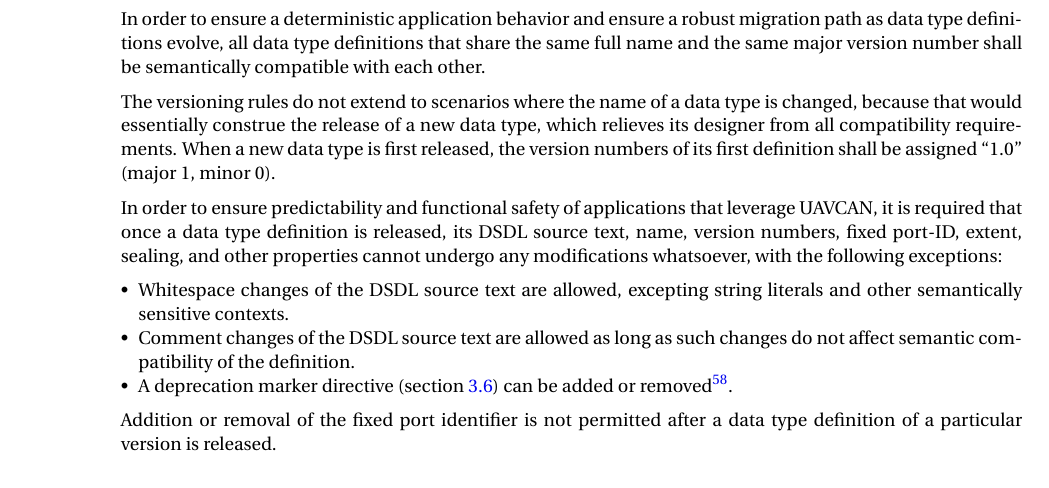
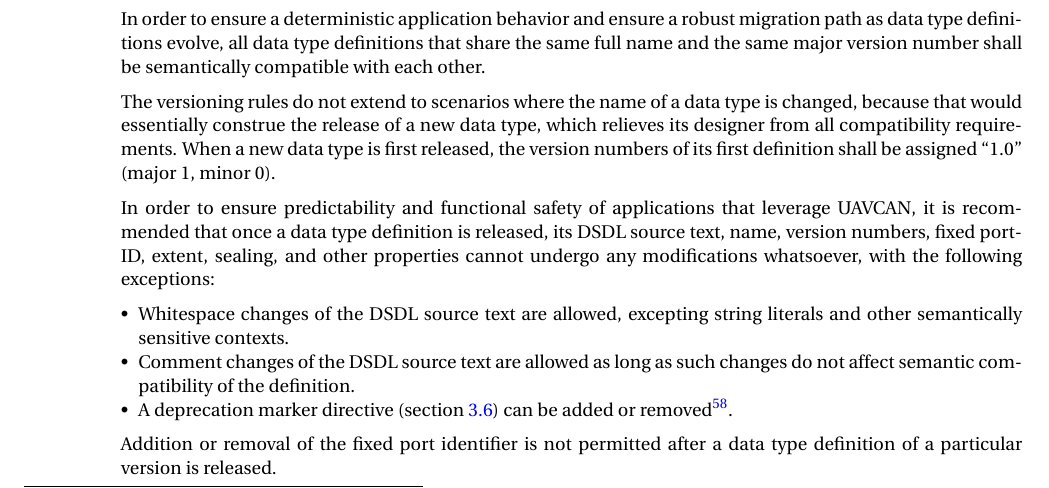
Before and after one commit to OpenCyphal/specification, a LaTeX thesis (specification/UAVCAN_Specification.tex, which reads specification/dsdl/compatibility.tex): part of page 43 of 76, cut so that both start at the same text. Compiled offline with pdfLaTeX; a LaTeX package or settings file that is missing is left out.

Commit message:
Weaken the compatibility requirement on the assumption that the developer knows better

```diff
--- a/specification/dsdl/compatibility.tex
+++ b/specification/dsdl/compatibility.tex
@@ -110,7 +110,7 @@
 the version numbers of its first definition shall be assigned ``1.0'' (major 1, minor 0).
 
 In order to ensure predictability and functional safety of applications that leverage UAVCAN,
-it is required that once a data type definition is released,
+it is recommended that once a data type definition is released,
 its DSDL source text, name, version numbers, fixed port-ID, extent, sealing, and other properties cannot undergo any
 modifications whatsoever, with the following exceptions:
 \begin{itemize}
```
